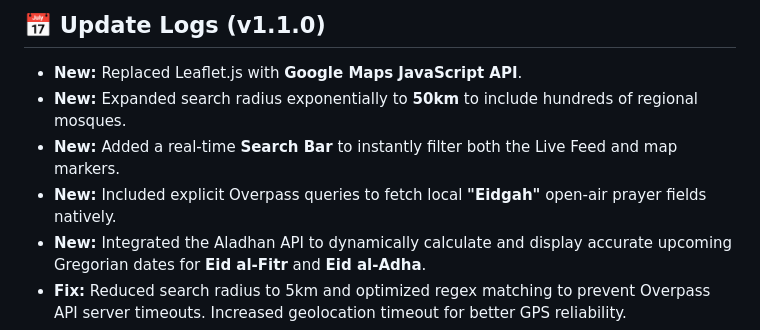
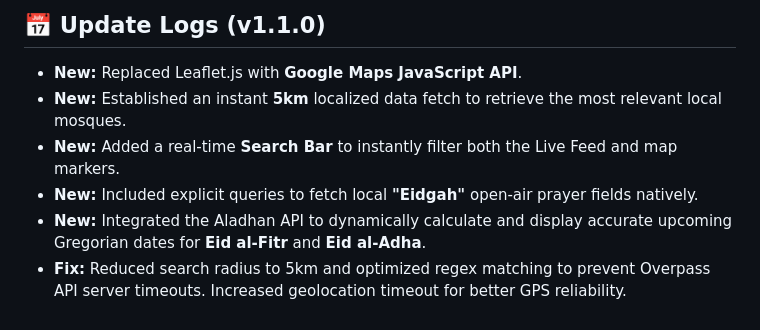
Before and after one commit to tahsinulmohsin/eid-jamaat-koi, a Markdown page: README.md, the part around the change. GitHub-like rendering.

Commit message:
docs: correct outdated 50km radius reference to 5km

```diff
--- a/README.md
+++ b/README.md
@@ -15,9 +15,9 @@ A mobile-first web app for discovering and reporting Eid prayer (Jamaat) timings
 
 ## 📅 Update Logs (v1.1.0)
 - **New:** Replaced Leaflet.js with **Google Maps JavaScript API**.
-- **New:** Expanded search radius exponentially to **50km** to include hundreds of regional mosques.
+- **New:** Established an instant **5km** localized data fetch to retrieve the most relevant local mosques.
 - **New:** Added a real-time **Search Bar** to instantly filter both the Live Feed and map markers.
-- **New:** Included explicit Overpass queries to fetch local **"Eidgah"** open-air prayer fields natively.
+- **New:** Included explicit queries to fetch local **"Eidgah"** open-air prayer fields natively.
 - **New:** Integrated the Aladhan API to dynamically calculate and display accurate upcoming Gregorian dates for **Eid al-Fitr** and **Eid al-Adha**.
 - **Fix:** Reduced search radius to 5km and optimized regex matching to prevent Overpass API server timeouts. Increased geolocation timeout for better GPS reliability.
 - **Fix:** Resolved an Overpass API syntax error (HTTP 400 Bad Request) caused by an unescaped case-insensitive regex modifier that forced the app to fall back to hardcoded default coordinates.
```
